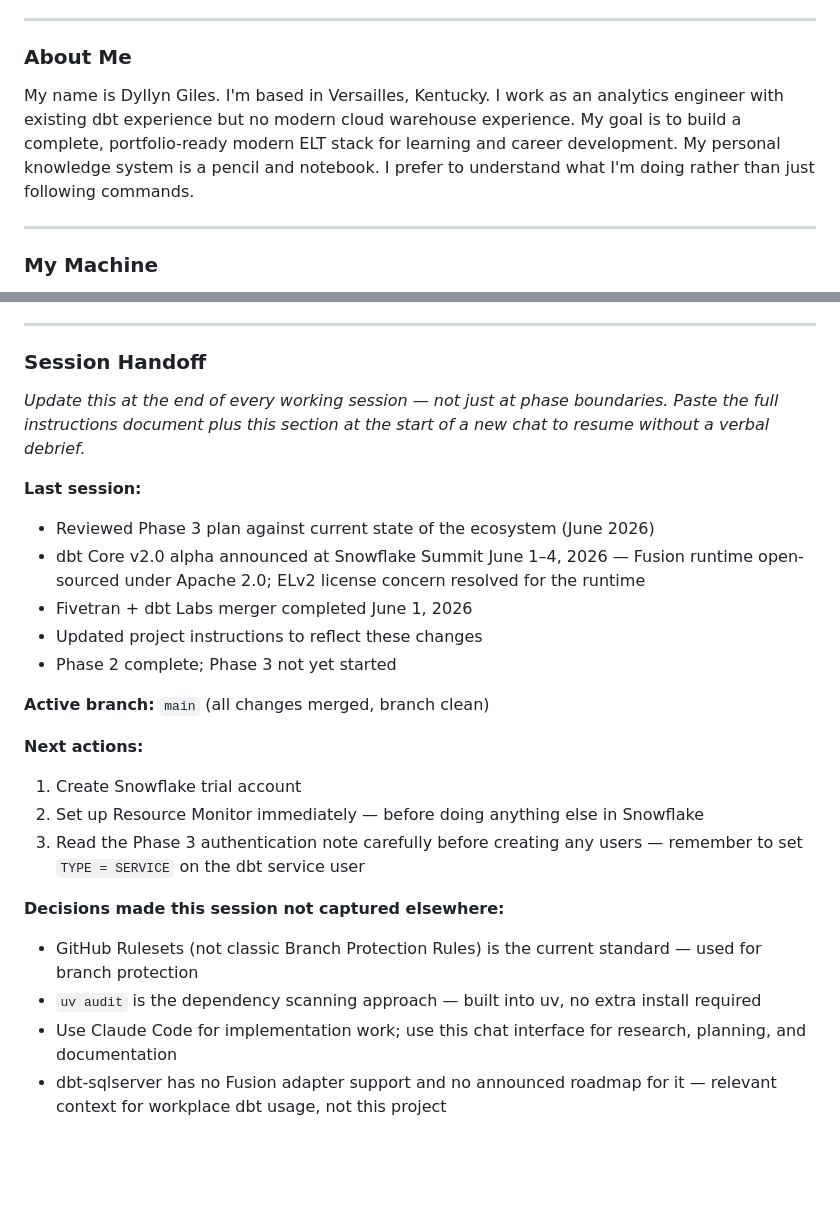
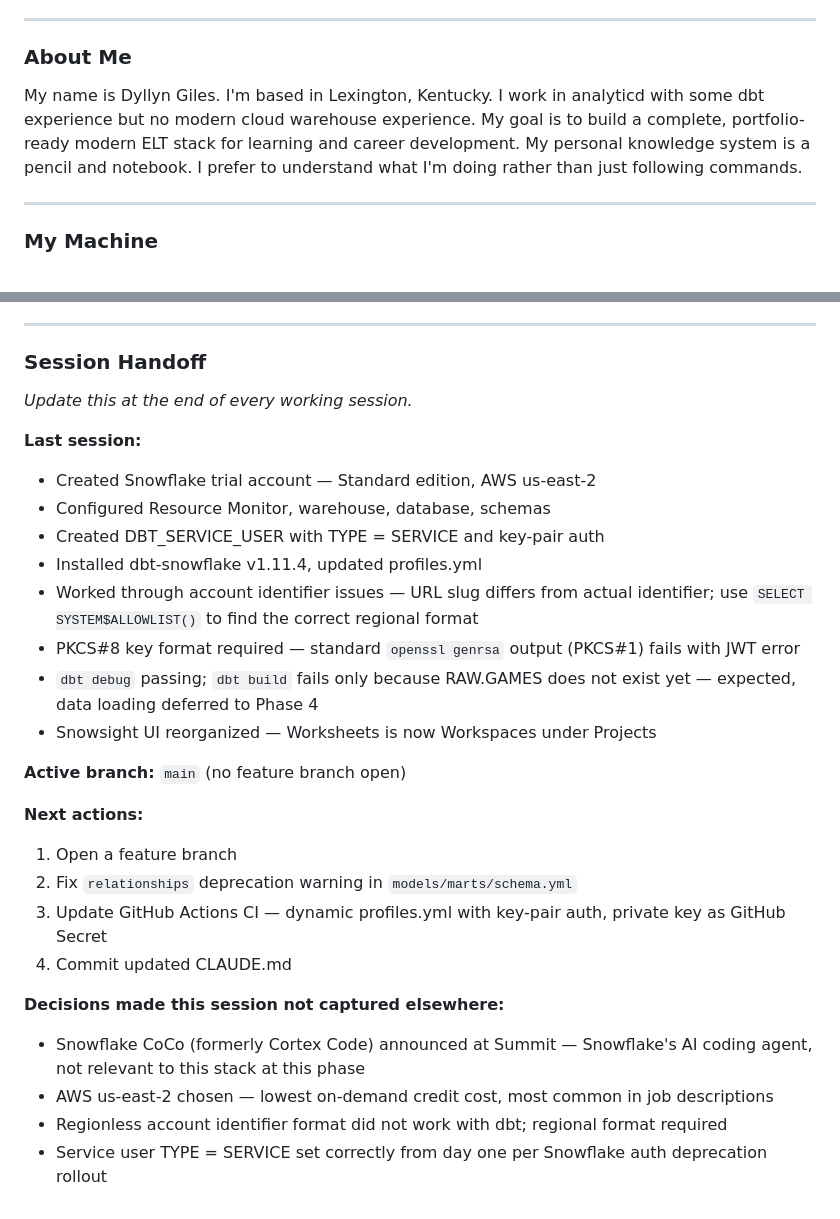
Before and after one commit to dyllyngiles/rays-analytics, a Markdown page: CLAUDE.md, 2 parts joined by grey strips. Drawn GitHub-style; blank space fills up the shorter version.

```diff
--- a/CLAUDE.md
+++ b/CLAUDE.md
@@ -10,7 +10,7 @@
 
 ### About Me
 
-My name is Dyllyn Giles. I'm based in Versailles, Kentucky. I work as an analytics engineer with existing dbt experience but no modern cloud warehouse experience. My goal is to build a complete, portfolio-ready modern ELT stack for learning and career development. My personal knowledge system is a pencil and notebook. I prefer to understand what I'm doing rather than just following commands.
+My name is Dyllyn Giles. I'm based in Lexington, Kentucky. I work in analyticd with some dbt experience but no modern cloud warehouse experience. My goal is to build a complete, portfolio-ready modern ELT stack for learning and career development. My personal knowledge system is a pencil and notebook. I prefer to understand what I'm doing rather than just following commands.
 
 ---
 
@@ -354,24 +402,28 @@ Snowflake increased default column size for string/binary types in May 2026. dbt
 
 ### Session Handoff
 
-*Update this at the end of every working session — not just at phase boundaries. Paste the full instructions document plus this section at the start of a new chat to resume without a verbal debrief.*
+*Update this at the end of every working session.*
 
 **Last session:**
-- Reviewed Phase 3 plan against current state of the ecosystem (June 2026)
-- dbt Core v2.0 alpha announced at Snowflake Summit June 1–4, 2026 — Fusion runtime open-sourced under Apache 2.0; ELv2 license concern resolved for the runtime
-- Fivetran + dbt Labs merger completed June 1, 2026
-- Updated project instructions to reflect these changes
-- Phase 2 complete; Phase 3 not yet started
+- Created Snowflake trial account — Standard edition, AWS us-east-2
+- Configured Resource Monitor, warehouse, database, schemas
+- Created DBT_SERVICE_USER with TYPE = SERVICE and key-pair auth
+- Installed dbt-snowflake v1.11.4, updated profiles.yml
+- Worked through account identifier issues — URL slug differs from actual identifier; use `SELECT SYSTEM$ALLOWLIST()` to find the correct regional format
+- PKCS#8 key format required — standard `openssl genrsa` output (PKCS#1) fails with JWT error
+- `dbt debug` passing; `dbt build` fails only because RAW.GAMES does not exist yet — expected, data loading deferred to Phase 4
+- Snowsight UI reorganized — Worksheets is now Workspaces under Projects
 
-**Active branch:** `main` (all changes merged, branch clean)
+**Active branch:** `main` (no feature branch open)
 
 **Next actions:**
-1. Create Snowflake trial account
-2. Set up Resource Monitor immediately — before doing anything else in Snowflake
-3. Read the Phase 3 authentication note carefully before creating any users — remember to set `TYPE = SERVICE` on the dbt service user
+1. Open a feature branch
+2. Fix `relationships` deprecation warning in `models/marts/schema.yml`
+3. Update GitHub Actions CI — dynamic profiles.yml with key-pair auth, private key as GitHub Secret
+4. Commit updated CLAUDE.md
 
 **Decisions made this session not captured elsewhere:**
-- GitHub Rulesets (not classic Branch Protection Rules) is the current standard — used for branch protection
-- `uv audit` is the dependency scanning approach — built into uv, no extra install required
-- Use Claude Code for implementation work; use this chat interface for research, planning, and documentation
-- dbt-sqlserver has no Fusion adapter support and no announced roadmap for it — relevant context for workplace dbt usage, not this project
+- Snowflake CoCo (formerly Cortex Code) announced at Summit — Snowflake's AI coding agent, not relevant to this stack at this phase
+- AWS us-east-2 chosen — lowest on-demand credit cost, most common in job descriptions
+- Regionless account identifier format did not work with dbt; regional format required
+- Service user TYPE = SERVICE set correctly from day one per Snowflake auth deprecation rollout
```
Also changed, not shown: other parts of CLAUDE.md (+114 -66 lines).
